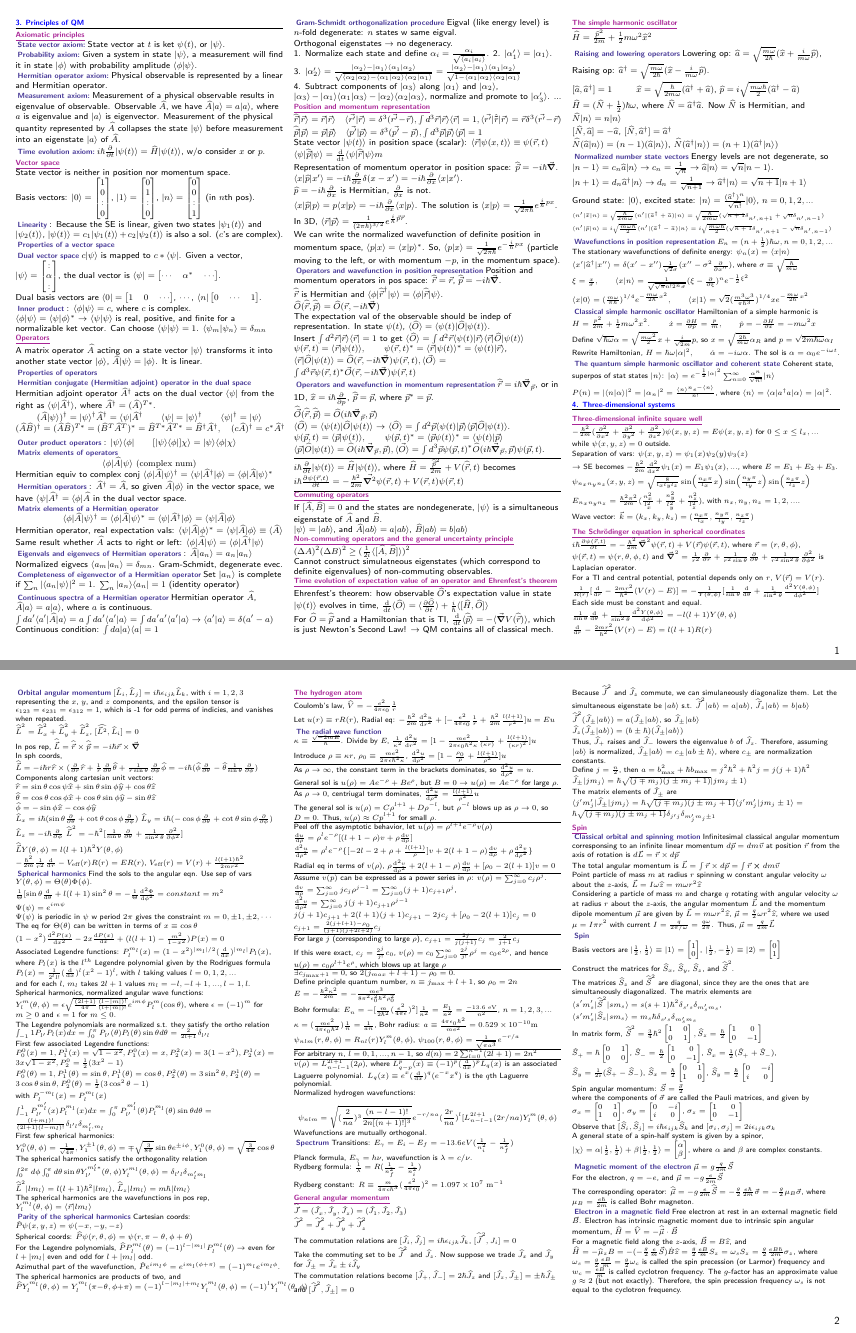
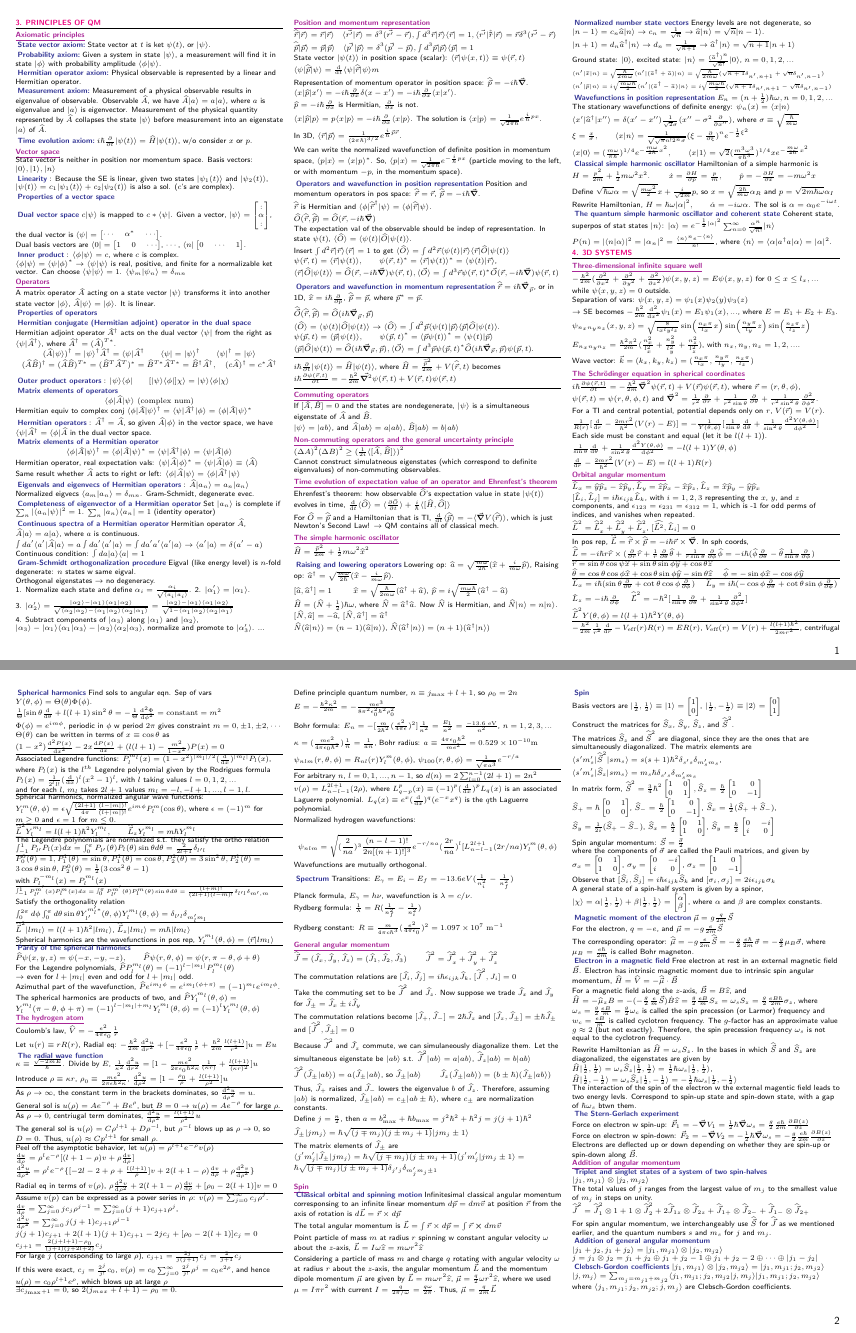
Before and after one commit to maggi3wang/physics-143a, a LaTeX document (midterm2/main.tex, which reads midterm2/sections/3-formalism.tex, midterm2/sections/4-three-dimensional-systems.tex): pages 1 and 2 of 3 before the commit and pages 1 and 2 of 2 after it, joined at a grey line. Compiled offline with pdfLaTeX.

Commit message:
lookin pretty spiffy

```diff
--- a/midterm2/main.tex
+++ b/midterm2/main.tex
@@ -67,16 +67,16 @@
 \titlespacing{\subsubsection}{2pt}{\parskip}{-\parskip}
 
 \titleformat{\section}
-{\color{blue}\normalfont\scriptsize\bfseries}
-{\color{blue}\thesection}{1em}{}
+{\color{RubineRed}\normalfont\scriptsize\bfseries}
+{\color{RubineRed}\thesection}{1em}{}
 
 \titleformat{\subsection}
 {\color{Mulberry}\normalfont\scriptsize\bfseries}
 {\color{Mulberry}\thesection}{1em}{}
 
 \titleformat{\subsubsection}[runin]
-{\color{BlueViolet}\normalfont\scriptsize\bfseries}
-{\color{BlueViolet}\thesection}{1em}{}
+{\color{Blue}\normalfont\scriptsize\bfseries}
+{\color{Blue}\thesection}{1em}{}
 [\;]
 
 % https://tex.stackexchange.com/questions/352956/how-to-highlight-text-with-an-arbitrary-color
@@ -92,7 +92,7 @@
 \begin{document}
 
 \raggedright
-\footnotesize
+\scriptsize
 \begin{multicols*}{3}
 
 % multicols parameters
--- a/midterm2/sections/3-formalism.tex
+++ b/midterm2/sections/3-formalism.tex
@@ -15,28 +13,28 @@
 \subsubsection{Time evolution axiom:} $i \hbar \pdv{}{t} | \psi(t) \rangle = \widehat{H} |\psi(t) \rangle$, w/o consider $x$ or $p$.
 
 \subsection{\underline{Vector space}}
-State vector is neither in position nor momentum space. \\
-Basis vectors:
-$|0 \rangle = \begin{bmatrix}
-    1 \\
-    0 \\
-    : \\
-    0
-    \end{bmatrix}$,
-$|1 \rangle = \begin{bmatrix}
-    0 \\
-    1 \\
-    : \\
-    0
-    \end{bmatrix}$,
-$|n \rangle = \begin{bmatrix}
-    0 \\
-    0 \\
-    : \\
-    1
-\end{bmatrix}$ (in $n$th pos).
+State vector is neither in position nor momentum space. Basis vectors: $|0 \rangle, |1 \rangle, |n \rangle$
+%Basis vectors:
+%$|0 \rangle = \begin{bmatrix}
+%    1 \\
+%    0 \\
+%    : \\
+%    0
+%    \end{bmatrix}$,
+%$|1 \rangle = \begin{bmatrix}
+%    0 \\
+%    1 \\
+%    : \\
+%    0
+%    \end{bmatrix}$,
+%$|n \rangle = \begin{bmatrix}
+%    0 \\
+%    0 \\
+%    : \\
+%    1
+%\end{bmatrix}$ (in $n$th pos).
 
-    \subsubsection{Linearity}: Because the SE is linear, given two states $|\psi_1(t) \rangle$ and $|\psi_2(t) \rangle$, $|\psi(t) \rangle = c_1 |\psi_1(t) \rangle + c_2|\psi_2(t)\rangle$ is also a sol. ($c$'s are complex).
+\subsubsection{Linearity}: Because the SE is linear, given two states $|\psi_1(t) \rangle$ and $|\psi_2(t) \rangle$, $|\psi(t) \rangle = c_1 |\psi_1(t) \rangle + c_2|\psi_2(t)\rangle$ is also a sol. ($c$'s are complex).
 
 \subsubsection{Properties of a vector space}
 % This is pretty self-explanatory
--- a/midterm2/sections/4-three-dimensional-systems.tex
+++ b/midterm2/sections/4-three-dimensional-systems.tex
@@ -1,4 +1,4 @@
-\section{4. Three-dimensional systems} \hrule height 0.3pt \thinspace
+\section{4. 3D SYSTEMS} \hrule height 0.3pt \thinspace
 
 \subsection{\underline{Three-dimensional infinite square well}}
 
@@ -18,95 +18,123 @@ Wave vector: $\vec{k} = (k_x, k_y, k_z) = (\frac{n_x \pi}{l_x}, \frac{n_y \pi}{l
 
 \subsection{\underline{The Schr\"odinger equation in spherical coordinates}}
 
-$i \hbar \pdv{\psi(\vec{r}, t)}{t} = -\frac{\hbar^2}{2m} \vec{\grad}^2 \psi(\vec{r}, t) + V(\vec{r})\psi(\vec{r}, t)$, where $\vec{r} = (r, \theta, \phi)$, $\psi(\vec{r}, t) = \psi(r, \theta, \phi, t)$ and $\vec{\grad}^2 = \frac{1}{r^2} \pdv{}{r}(r^2 \pdv{}{r}) + \frac{1}{r^2 \sin \theta} \pdv{}{\theta} (\sin \theta \pdv{}{\theta}) + \frac{1}{r^2 \sin^2 \theta} \pdv[2]{}{\phi}$ is Laplacian operator.
+$i \hbar \pdv{\psi(\vec{r}, t)}{t} = -\frac{\hbar^2}{2m} \vec{\grad}^2 \psi(\vec{r}, t) + V(\vec{r})\psi(\vec{r}, t)$, where $\vec{r} = (r, \theta, \phi)$, $\psi(\vec{r}, t) = \psi(r, \theta, \phi, t)$ and $\vec{\grad}^2 = \frac{1}{r^2} \pdv{}{r}(r^2 \pdv{}{r}) + \frac{1}{r^2 \sin \theta} \pdv{}{\theta} (\sin \theta \pdv{}{\theta}) + \frac{1}{r^2 \sin^2 \theta} \pdv[2]{}{\phi}$.
 
 For a TI and central potential, potential depends only on $r$, $V(\vec{r}) = V(r)$.
 
 $\frac{1}{R(r)} [\dv{}{r} (r^2 \dv{R(r)}{r}) - \frac{2mr^2}{\hbar^2} (V(r) - E)] = -\frac{1}{Y(\theta, \phi)} [\frac{1}{\sin\theta} \dv{}{\theta} (\sin \theta \dv{Y(\theta, \phi)}{\theta}) + \frac{1}{\sin^2 \theta} \dv[2]{Y(\theta, \phi)}{\phi}]$
 
-Each side must be constant and equal.
+Each side must be constant and equal (let it be $l(l+1)$).
 $\frac{1}{\sin\theta} \dv{}{\theta} (\sin \theta \dv{Y(\theta, \phi)}{\theta}) + \frac{1}{\sin^2 \theta} \dv[2]{Y(\theta, \phi)}{\phi} = -l(l+1)Y(\theta, \phi)$
 $\dv{}{r}(r^2 \dv{R(r)}{r}) - \frac{2mr^2}{\hbar^2}(V(r) - E) = l(l+1) R(r)$
 
-\subsubsection{Orbital angular momentum}
+\subsection{\underline{Orbital angular momentum}}
 
-$[\widehat{L}_i, \widehat{L}_j] = i \hbar \epsilon_{ijk} \widehat{L}_k$, with $i =1, 2, 3$ representing the $x$, $y$, and $z$ components, and the epsilon tensor is $\epsilon_{123} = \epsilon_{231} = \epsilon_{312} = 1$, which is -1 for odd perms of indicies, and vanishes when repeated.
+$\widehat{L}_x = \widehat{y} \widehat{p}_z - \widehat{z} \widehat{p}_y, \widehat{L}_y = \widehat{z} \widehat{p}_x - \widehat{x} \widehat{p}_z, \widehat{L}_z = \widehat{x} \widehat{p}_y - \widehat{y} \widehat{p}_x$
+
+$[\widehat{L}_i, \widehat{L}_j] = i \hbar \epsilon_{ijk} \widehat{L}_k$, with $i =1, 2, 3$ representing the $x$, $y$, and $z$ components, and $\epsilon_{123} = \epsilon_{231} = \epsilon_{312} = 1$, which is -1 for odd perms of indices, and vanishes when repeated.
 
 $\widehat{\vec{L}}^2 = \widehat{\vec{L}}_x^2 + \widehat{\vec{L}}_y^2 + \widehat{\vec{L}}_z^2$, $[\widehat{\vec{L}^2}, \widehat{L}_i]=0$
 
-In pos rep, $\widehat{\vec{L}} = \widehat{\vec{r}} \times \widehat{\vec{p}} = -i \hbar \vec{r} \times \vec{\grad}$
+\hrule height 0.1pt
 
-In sph coords, $\widehat{\vec{L}} = -i \hbar r \widehat{r} \times (\pdv{}{r} \widehat{r} + \frac{1}{r} \pdv{}{\theta} \widehat{\theta} + \frac{1}{r \sin\theta} \pdv{}{\phi} \widehat{\phi} = -i \hbar (\widehat{\phi} \pdv{}{\theta} - \widehat{\theta} \frac{1}{\sin \theta} \pdv{}{\phi})$
+In pos rep, $\widehat{\vec{L}} = \widehat{\vec{r}} \times \widehat{\vec{p}} = -i \hbar \vec{r} \times \vec{\grad}$. In sph coords, $\widehat{\vec{L}} = -i \hbar r \widehat{r} \times (\pdv{}{r} \widehat{r} + \frac{1}{r} \pdv{}{\theta} \widehat{\theta} + \frac{1}{r \sin\theta} \pdv{}{\phi} \widehat{\phi} = -i \hbar (\widehat{\phi} \pdv{}{\theta} - \widehat{\theta} \frac{1}{\sin \theta} \pdv{}{\phi})$
 
-Components along cartesian unit vectors:
+%Components along cartesian unit vectors:
+
+\hrule height 0.1pt
 
 $\widehat{r} = \sin \theta \cos \psi \widehat{x} + \sin \theta \sin \phi \widehat{y} + \cos \theta \widehat{z}$
 
-$\widehat{\theta} = \cos{\theta} \cos{\phi} \widehat{x} + \cos{\theta} \sin{\phi} \widehat{y} - \sin{\theta} \widehat{z}$
-
+$\widehat{\theta} = \cos{\theta} \cos{\phi} \widehat{x} + \cos{\theta} \sin{\phi} \widehat{y} - \sin{\theta} \widehat{z} \quad$
 $\widehat{\phi} = - \sin \phi \widehat{x} - \cos \phi \widehat{y}$
 
-$\widehat{L}_x = i \hbar (\sin \theta \pdv{}{\theta} + \cot \theta \cos \phi \pdv{}{\phi})$
+\hrule height 0.1pt
+
+$\widehat{L}_x = i \hbar (\sin \theta \pdv{}{\theta} + \cot \theta \cos \phi \pdv{}{\phi}) \quad$
 $\widehat{L}_y = i \hbar(-\cos \phi \pdv{}{\theta} + \cot \theta \sin \phi \pdv{}{\phi})$
-$\widehat{L}_z = -i \hbar \pdv{}{\phi}$
+
+$\widehat{L}_z = -i \hbar \pdv{}{\phi} \quad$
 $\widehat{\vec{L}}^2 = -\hbar^2 [\frac{1}{\sin \theta} \pdv{}{\theta} (\sin \theta \pdv{}{\theta}) + \frac{1}{\sin^2 \theta} \pdv[2]{}{\phi}]$
 
-$\widehat{\vec{L}} Y(\theta, \phi) = l (l+1) \hbar^2 Y(\theta, \phi)$
+$\widehat{\vec{L}}^2 Y(\theta, \phi) = l (l+1) \hbar^2 Y(\theta, \phi)$
 
-$-\frac{\hbar^2}{2m} \frac{1}{r^2} \dv{}{r} (r^2 \dv{R(r)}{r}) - V_{\textrm{eff}}(r) R(r) = ER(r)$, $V_{\textrm{eff}}(r) = V(r) + \frac{l(l+1) \hbar^2}{2mr^2}$
+\hrule height 0.1pt
+
+$-\frac{\hbar^2}{2m} \frac{1}{r^2} \dv{}{r} (r^2 \dv{R(r)}{r}) - V_{\textrm{eff}}(r) R(r) = ER(r)$, $V_{\textrm{eff}}(r) = V(r) + \frac{l(l+1) \hbar^2}{2mr^2}$, centrifugal
 
 \subsubsection{Spherical harmonics}
 
-Find the sols to the angular eqn. Use sep of vars $Y(\theta, \phi) = \Theta(\theta) \Phi(\phi)$.
+Find sols to angular eqn. Sep of vars $Y(\theta, \phi) = \Theta(\theta) \Phi(\phi)$.
 
-$\frac{1}{\Theta} [\sin\theta \dv{}{\theta} (\sin \theta \dv{\Theta}{\theta}) + l(l+1) \sin^2 \theta = - \frac{1}{\Theta} \dv[2]{\Phi}{\phi} = constant = m^2$
+$\frac{1}{\Theta} [\sin\theta \dv{}{\theta} (\sin \theta \dv{\Theta}{\theta}) + l(l+1) \sin^2 \theta = - \frac{1}{\Theta} \dv[2]{\Phi}{\phi} = \textrm{constant} = m^2$
 
-$\Psi(\psi) = e^{im\psi}$
+$\Phi(\phi) = e^{im\phi}$, periodic in $\phi$ w period $2 \pi$ gives constraint $m = 0, \pm 1, \pm 2, \cdots$
 
-$\Psi(\psi)$ is periodic in $\psi$ w period $2 \pi$ gives the constraint $m = 0, \pm 1, \pm 2, \cdots$
-
-The eq for $\Theta(\theta)$ can be written in terms of $x \equiv \cos \theta$
+$\Theta(\theta)$ can be written in terms of $x \equiv \cos \theta$ as
 
 $(1 - x^2) \dv[2]{P(x)}{x} - 2x \dv{P(x)}{x} + (l(l+1) - \frac{m^2}{1-x^2}) P(x) = 0$
+
+\hrule height 0.1pt
 
 Associated Legendre functions: $P_l^{m_l}(x) = (1-x^2)^{|m_l|/2} (\dv{}{x})^{|m_l|} P_l(x)$,
 where $P_l(x)$ is the $l^{th}$ Legendre polynomial given by the Rodrigues formula $P_l(x) = \frac{1}{2^l l!} (\dv{}{x})^l (x^2 - 1)^l$, with $l$ taking values $l=0, 1, 2, ...$
 
 and for each $l$, $m_l$ takes $2l + 1$ values $m_l = -l, -l+1, ..., l-1, l$.
 
+\hrule height 0.1pt
+
 Spherical harmonics, normalized angular wave functions: $Y_l^m (\theta, \phi) = \epsilon \sqrt{\frac{(2l+1)}{4 \pi} \frac{(l-|m|)!}{(l+|m|)!}} e^{im \phi} P_l^m (\cos \theta)$, where $\epsilon = (-1)^m$ for $m \geq 0$ and $\epsilon = 1$ for $m \leq 0$.
 
-The Legendre polynomials are normalized s.t. they satisfy the ortho relation $\int_{-1}{1} P_{l'} P_l(x) dx = \int_0^{\pi} P_{l'}(\theta) P_l(\theta) \sin \theta d \theta = \frac{2}{2 l + 1} \delta_{l' l}$
+\hrule height 0.1pt
 
-First few associated Legendre functions:
+$\widehat{\vec{L}}^2 Y_l^{m_l} = l(l+1) \hbar^2 Y_l^{m_l}, \qquad \widehat{\vec{L}}_z Y_l^{m_l} = m \hbar Y_l^{m_l}$
 
-$P_0^0(x) = 1, P_1^1(x) = \sqrt{1 - x^2}, P_1^0(x) = x, P_2^2(x) = 3(1-x^2), P_2^1(x) = 3x \sqrt{1 - x^2}, P_2^0 = \frac{1}{2} (3x^2 - 1)$
+\hrule height 0.1pt
+
+The Legendre polynomials are normalized s.t. they satisfy the ortho relation $\int_{-1}^{1} P_{l'} P_l(x) dx = \int_0^{\pi} P_{l'}(\theta) P_l(\theta) \sin \theta d \theta = \frac{2}{2 l + 1} \delta_{l' l}$
+
+\hrule height 0.1pt
+
+%First few associated Legendre functions: (CS)
+%$P_0^0(x) = 1, P_1^1(x) = \sqrt{1 - x^2}, P_1^0(x) = x, P_2^2(x) = 3(1-x^2), P_2^1(x) = 3x \sqrt{1 - x^2}, P_2^0 = \frac{1}{2} (3x^2 - 1)$
 
 $P_0^0(\theta) = 1, P_1^1(\theta) = \sin \theta, P_1^1(\theta) = \cos \theta, P_2^2 (\theta) = 3 \sin^2 \theta, P_2^1(\theta) = 3 \cos \theta \sin \theta, P_2^0(\theta) = \frac{1}{2} (3 \cos^2 \theta - 1)$
 
 with $P_l^{-m_l}(x) = P_l^{m_l}(x)$
 
-$\int_{-1}^{1} P_{l'}^{m'_l} (x) P_{l}^{m_l} (x) dx = \int_0^{\pi} P_{l'}^{m'_l}(\theta) P_l^{m_l} (\theta) \sin \theta d \theta = \frac{(l+m_l)!}{(2l+1)(l-m_l)!} \delta_{l'l} \delta_{m'_l, m_l}$
+\hrule height 0.1pt
 
-First few spherical harmonics: $Y_0^0(\theta, \phi) = \frac{1}{\sqrt{4\pi}}, Y_1^{\pm 1}(\theta, \phi) = \mp \sqrt{\frac{3}{8 \pi}} \sin \theta e^{\pm i \phi}, Y_1^0(\theta, \phi) = \sqrt{\frac{3}{4\pi}} \cos \theta$
+\tiny
+$\int_{-1}^{1} P_{l'}^{m'} (x) P_{l}^{m} (x) dx = \int_0^{\pi} P_{l'}^{m'}(\theta) P_l^{m} (\theta) \sin \theta d \theta = \frac{(l+m)!}{(2l+1)(l-m)!} \delta_{l'l} \delta_{m', m}$
+\scriptsize
 
-The spherical harmonics satisfy the orthogonality relation $\int_0^{2 \pi} d\phi \int_0^{\pi} d\theta \sin \theta Y_{l'}^{m'_l *} (\theta, \phi) Y_l^{m_l} (\theta, \phi) = \delta_{l'l} \delta_{m'_l m_l}$
+%First few spherical harmonics: $Y_0^0(\theta, \phi) = \frac{1}{\sqrt{4\pi}}, Y_1^{\pm 1}(\theta, \phi) = \mp \sqrt{\frac{3}{8 \pi}} \sin \theta e^{\pm i \phi}, Y_1^0(\theta, \phi) = \sqrt{\frac{3}{4\pi}} \cos \theta$
+
+Satisfy the orthogonality relation $\int_0^{2 \pi} d\phi \int_0^{\pi} d\theta \sin \theta Y_{l'}^{m'_l *} (\theta, \phi) Y_l^{m_l} (\theta, \phi) = \delta_{l'l} \delta_{m'_l m_l}$
+
+\hrule height 0.1pt
 
 $\widehat{\vec{L}}^2 | l m_l \rangle = l(l+1) \hbar^2 |l m_l \rangle$, $\widehat{\vec{L}}_z | l m_l \rangle = m \hbar |l m_l \rangle$
 
-The spherical harmonics are the wavefunctions in pos rep, $Y_l^{m_l}(\theta, \phi) = \langle \vec{r} | l m_l \rangle$
+Spherical harmonics are the wavefunctions in pos rep, $Y_l^{m_l}(\theta, \phi) = \langle \vec{r} | l m_l \rangle$
+
+\hrule height 0.1pt
 
 \subsubsection{Parity of the spherical harmonics}
-Cartesian coords: $\widehat{P} \psi(x, y, z) = \psi(-x, -y, -z)$
 
-Spherical coords: $\widehat{P} \psi(r, \theta, \phi) = \psi(r, \pi - \theta, \phi + \theta)$
+\hfill
 
-For the Legendre polynomials, $\widehat{P} P_l^{m_l} (\theta) = (-1)^{l - |m_l|} P_l^{m_l} (\theta) \rightarrow$ even for $l + |m_l|$ even and odd for $l + |m_l|$ odd.
+$\widehat{P} \psi(x, y, z) = \psi(-x, -y, -z), \qquad \widehat{P} \psi(r, \theta, \phi) = \psi(r, \pi - \theta, \phi + \theta)$
+
+For the Legendre polynomials, $\widehat{P} P_l^{m_l} (\theta) = (-1)^{l - |m_l|} P_l^{m_l} (\theta)$
+
+$\rightarrow$ even for $l + |m_l|$ even and odd for $l + |m_l|$ odd.
 
 Azimuthal part of the wavefunction, $\widehat{P} e^{im_l \phi} = e^{i m_l (\phi + \pi)} = (-1)^{m_l} e^{i m_l \phi}$.
 
 The spherical harmonics are products of two, and
-$$\widehat{P} Y_l^{m_l} (\theta, \phi) = Y_l^{m_l} (\pi - \theta, \phi + \pi) = (-1)^{l - |m_l| + m_l} Y_l^{m_l}(\theta, \phi) = (-1)^{l} Y_l^{m_l} (\theta, \phi)$$
+$\widehat{P} Y_l^{m_l} (\theta, \phi) = Y_l^{m_l} (\pi - \theta, \phi + \pi) = (-1)^{l - |m_l| + m_l} Y_l^{m_l}(\theta, \phi) = (-1)^{l} Y_l^{m_l} (\theta, \phi)$
 
 %\vspace{-0.25\baselineskip}
 \subsection{\underline{The hydrogen atom}}
@@ -202,8 +230,7 @@ Rydberg formula: $\frac{1}{\lambda} = R(\frac{1}{n^2_f} - \frac{1}{n^2_i})$
 Rydberg constant: $R \equiv \frac{m}{4 \pi c \hbar^3} (\frac{e^2}{4 \pi \epsilon_0})^2 = 1.097 \times 10^7 \textrm{ m}^{-1}$
 
 \subsection{\underline{General angular momentum}}
-$\widehat{\vec{J}} = (\widehat{J}_x, \widehat{J}_y, \widehat{J}_z) = (\widehat{J}_1, \widehat{J}_2, \widehat{J}_3)$
-
+$\widehat{\vec{J}} = (\widehat{J}_x, \widehat{J}_y, \widehat{J}_z) = (\widehat{J}_1, \widehat{J}_2, \widehat{J}_3) \qquad$
 $\widehat{\vec{J}}^2 = \widehat{\vec{J}}^2_x + \widehat{\vec{J}}^2_y + \widehat{\vec{J}}^2_z$
 
 The commutation relations are $[\widehat{J}_i, \widehat{J}_j] = i \hbar \epsilon_{ijk} \widehat{J}_k$, $[\widehat{\vec{J}}^2, J_i] = 0$
```
Also changed, not shown: midterm2/main.pdf, midterm2/sections/3-formalism.tex (7 more changed lines), midterm2/sections/4-three-dimensional-systems.tex (3 more changed lines), 1 other file.
